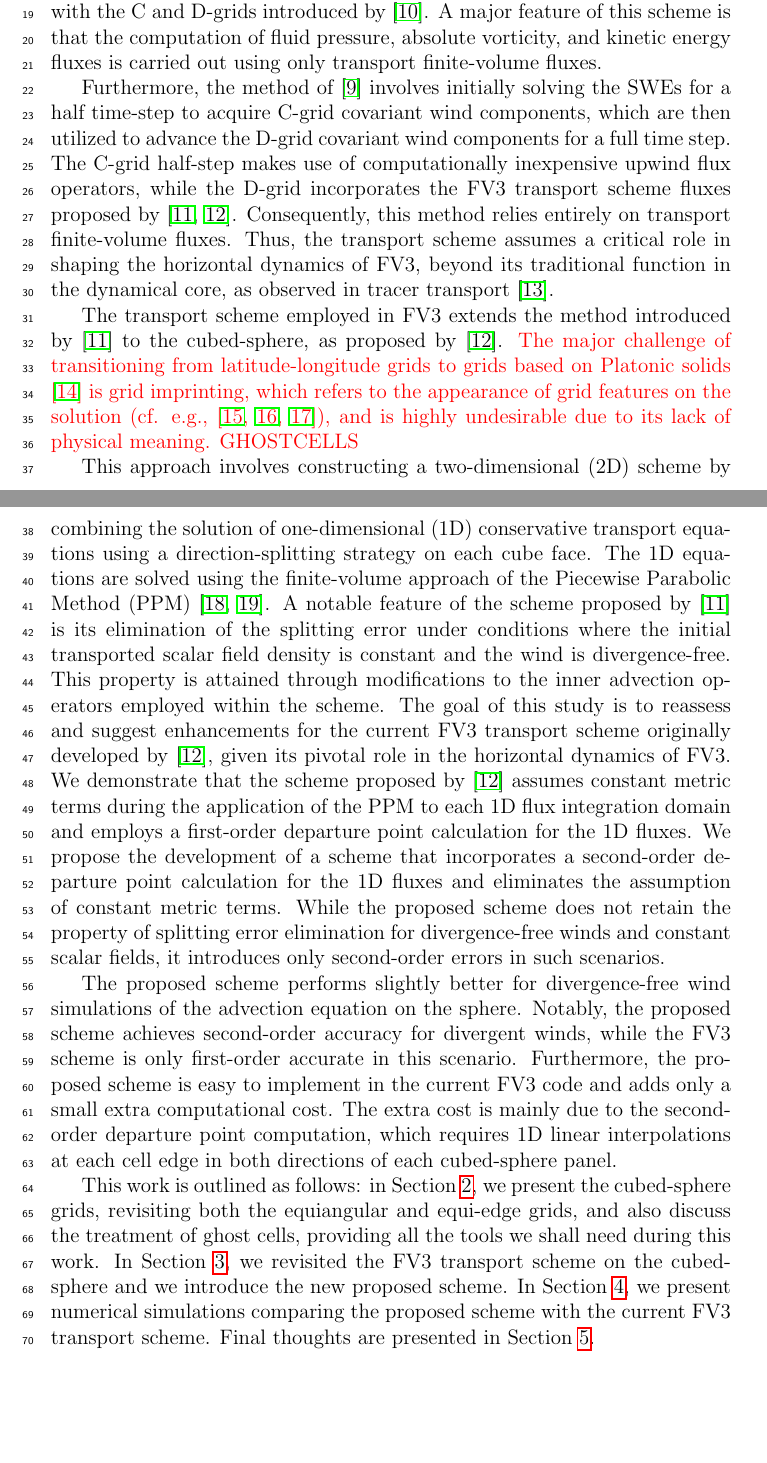
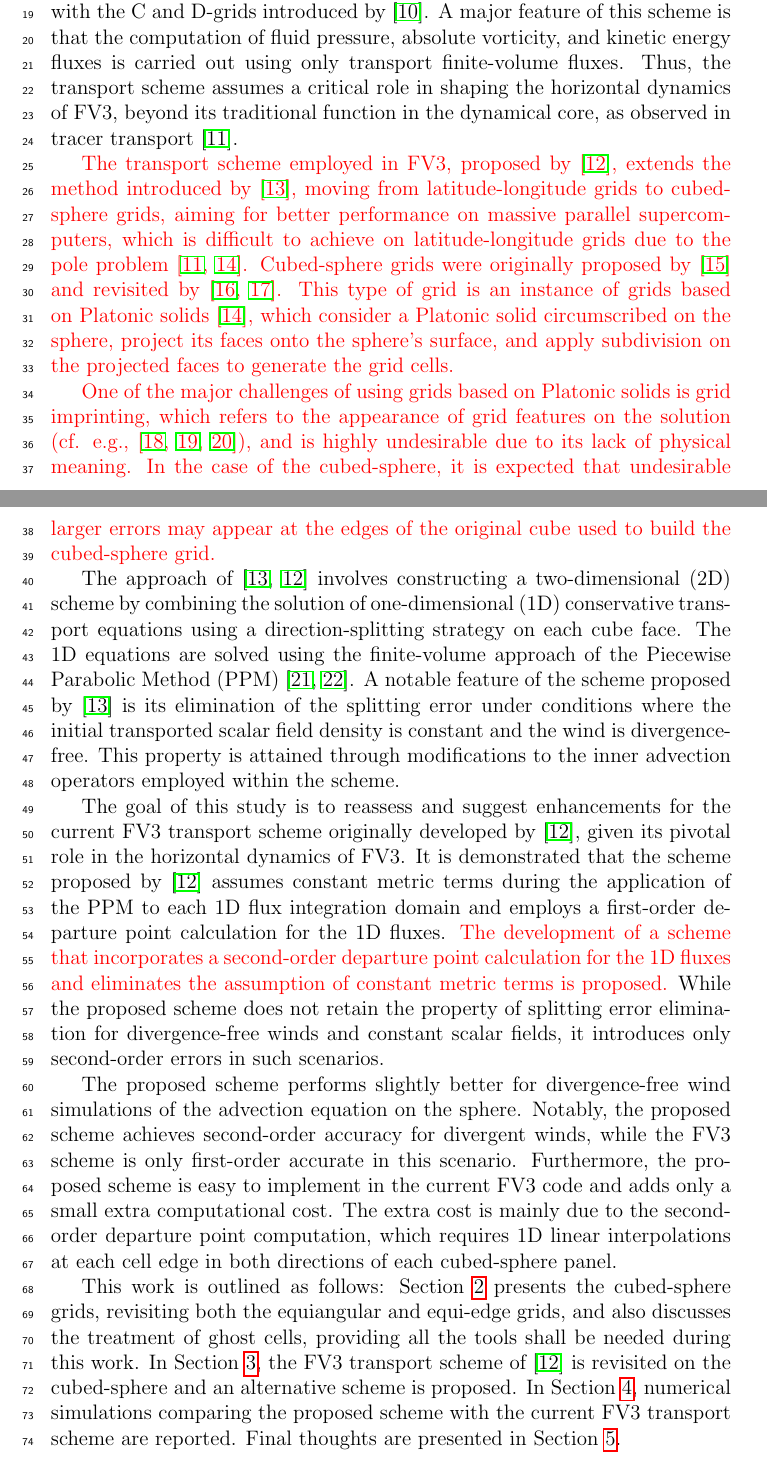
Before and after one commit to luanfs/adv_fv3_paper, a LaTeX paper (paper.tex): two parts of pages 3 and 4 of 45 before the commit and two parts of pages 3 and 4 of 46 after it, joined at a grey line, cut so that both start at the same text, the shorter picture padded with empty space. Compiled offline with pdfLaTeX.

Commit message:
added ghost cells explanation

```diff
--- a/paper.tex
+++ b/paper.tex
@@ -183,25 +183,32 @@
 On the other hand, within FV3, the solution to the SWEs is derived using the method proposed by \cite{lin:1997} extended to the cubed-sphere grid.
 This approach takes into account the SWEs in their vector invariant form, along with the C and D-grids introduced by \cite{arakawa:1977}.
 A major feature of this scheme is that the computation of fluid pressure, absolute vorticity, and kinetic energy fluxes is carried out using only transport finite-volume fluxes.
-
-Furthermore, the method of  \cite{lin:1997} involves initially solving the SWEs for a half time-step to acquire C-grid covariant wind components,
-which are then utilized to advance the D-grid covariant wind components for a full time step.
-The C-grid half-step makes use of computationally inexpensive upwind flux operators, while the D-grid incorporates the FV3 transport scheme fluxes proposed by \cite{lin:1996,putman:2007}.
-Consequently, this method relies entirely on transport finite-volume fluxes.
 Thus, the transport scheme assumes a critical role in shaping the horizontal dynamics of FV3, beyond its traditional function in the dynamical core, as observed in tracer transport \cite{will:2007}.
 
-The transport scheme employed in FV3 extends the method introduced by \cite{lin:1996} to the cubed-sphere, as proposed by \cite{putman:2007}.
+%Furthermore, the method of  \cite{lin:1997} involves initially solving the SWEs for a half time-step to acquire C-grid covariant wind components,
+%which are then utilized to advance the D-grid covariant wind components for a full time step.
+%The C-grid half-step makes use of computationally inexpensive upwind flux operators, while the D-grid incorporates the FV3 transport scheme fluxes proposed by \cite{lin:1996,putman:2007}.
+%Consequently, this method relies entirely on transport finite-volume fluxes.
+
 \textcolor{red}{
-	The major challenge of transitioning from latitude-longitude grids to grids based on Platonic solids \cite{stan:2012} is grid imprinting, which refers to the appearance of grid features on the solution (cf. e.g., \cite{peixoto:2013, weller:2012, mouallem:2023}), and is highly undesirable due to its lack of physical meaning.
-GHOSTCELLS}
-
-This approach involves constructing a two-dimensional (2D) scheme by combining the solution of one-dimensional (1D) conservative transport equations using a direction-splitting strategy on each cube face.
+The transport scheme employed in FV3, proposed by \cite{putman:2007}, extends the method introduced by \cite{lin:1996}, moving from latitude-longitude grids to cubed-sphere grids, aiming for better performance on massive parallel supercomputers, which is difficult to achieve on latitude-longitude grids due to the pole problem \cite{will:2007,stan:2012}.
+Cubed-sphere grids were originally proposed by \cite{sadourny:1972} and revisited by \cite{rancic:1996,ronchi:1996}.
+This type of grid is an instance of grids based on Platonic solids \cite{stan:2012}, which consider a Platonic solid circumscribed on the sphere, project its faces onto the sphere's surface, and apply subdivision on the projected faces to generate the grid cells.
+}
+
+\textcolor{red}{
+One of the major challenges of using grids based on Platonic solids is grid imprinting, which refers to the appearance of grid features on the solution (cf. e.g., \cite{peixoto:2013, weller:2012, mouallem:2023}), and is highly undesirable due to its lack of physical meaning.
+In the case of the cubed-sphere, it is expected that undesirable larger errors may appear at the edges of the original cube used to build the cubed-sphere grid.}
+
+The approach of \cite{lin:1996,putman:2007} involves constructing a two-dimensional (2D) scheme by combining the solution of one-dimensional (1D) conservative transport equations using a direction-splitting strategy on each cube face.
 The 1D equations are solved using the finite-volume approach of the Piecewise Parabolic Method (PPM) \cite{colella:1984,carpenter:1990}.
 A notable feature of the scheme proposed by \cite{lin:1996} is its elimination of the splitting error under conditions where the initial transported scalar field density is constant and the wind is divergence-free.
 This property is attained through modifications to the inner advection operators employed within the scheme.
+
 The goal of this study is to reassess and suggest enhancements for the current FV3 transport scheme originally developed by \cite{putman:2007}, given its pivotal role in the horizontal dynamics of FV3.
-We demonstrate that the scheme proposed by \cite{putman:2007} assumes constant metric terms during the application of the PPM to each 1D flux integration domain and employs a first-order departure point calculation for the 1D fluxes.
-We propose the development of a scheme that incorporates a second-order departure point calculation for the 1D fluxes and eliminates the assumption of constant metric terms.
+It is demonstrated that the scheme proposed by \cite{putman:2007} assumes constant metric terms during the application of the PPM to each 1D flux integration domain and employs a first-order departure point calculation for the 1D fluxes.
+\textcolor{red}{
+The development of a scheme that incorporates a second-order departure point calculation for the 1D fluxes and eliminates the assumption of constant metric terms is proposed.}
 While the proposed scheme does not retain the property of splitting error elimination for divergence-free winds and constant scalar fields, it introduces only second-order errors in such scenarios.
 
 The proposed scheme performs slightly better for divergence-free wind simulations of the advection equation on the sphere.
@@ -209,10 +216,11 @@
 Furthermore,  the proposed scheme is easy to implement in the current FV3 code and adds only a small extra computational cost.
 The extra cost is mainly due to the second-order departure point computation, which requires 1D linear interpolations at each cell edge in both directions of each cubed-sphere panel.
 
+
 This work is outlined as follows:
-in Section \ref{cs-grids}, we present the cubed-sphere grids, revisiting both the equiangular and equi-edge grids, and also discuss the treatment of ghost cells, providing all the tools we shall need during this work.
-In Section \ref{adv-2d}, we revisited the FV3 transport scheme on the cubed-sphere and we introduce the new proposed scheme.
-In Section \ref{num-exp}, we present numerical simulations comparing the proposed scheme with the current FV3 transport scheme.
+Section \ref{cs-grids} presents the cubed-sphere grids, revisiting both the equiangular and equi-edge grids, and also discusses the treatment of ghost cells, providing all the tools shall be needed during this work.
+In Section \ref{adv-2d}, the FV3 transport scheme of \cite{putman:2007} is revisited on the cubed-sphere and an alternative scheme is proposed.
+In Section \ref{num-exp}, numerical simulations comparing the proposed scheme with the current FV3 transport scheme are reported.
 Final thoughts are presented in Section \ref{conclusion}.
 
 \newpage
```
Also changed, not shown: paper.tex (25 more changed lines).
